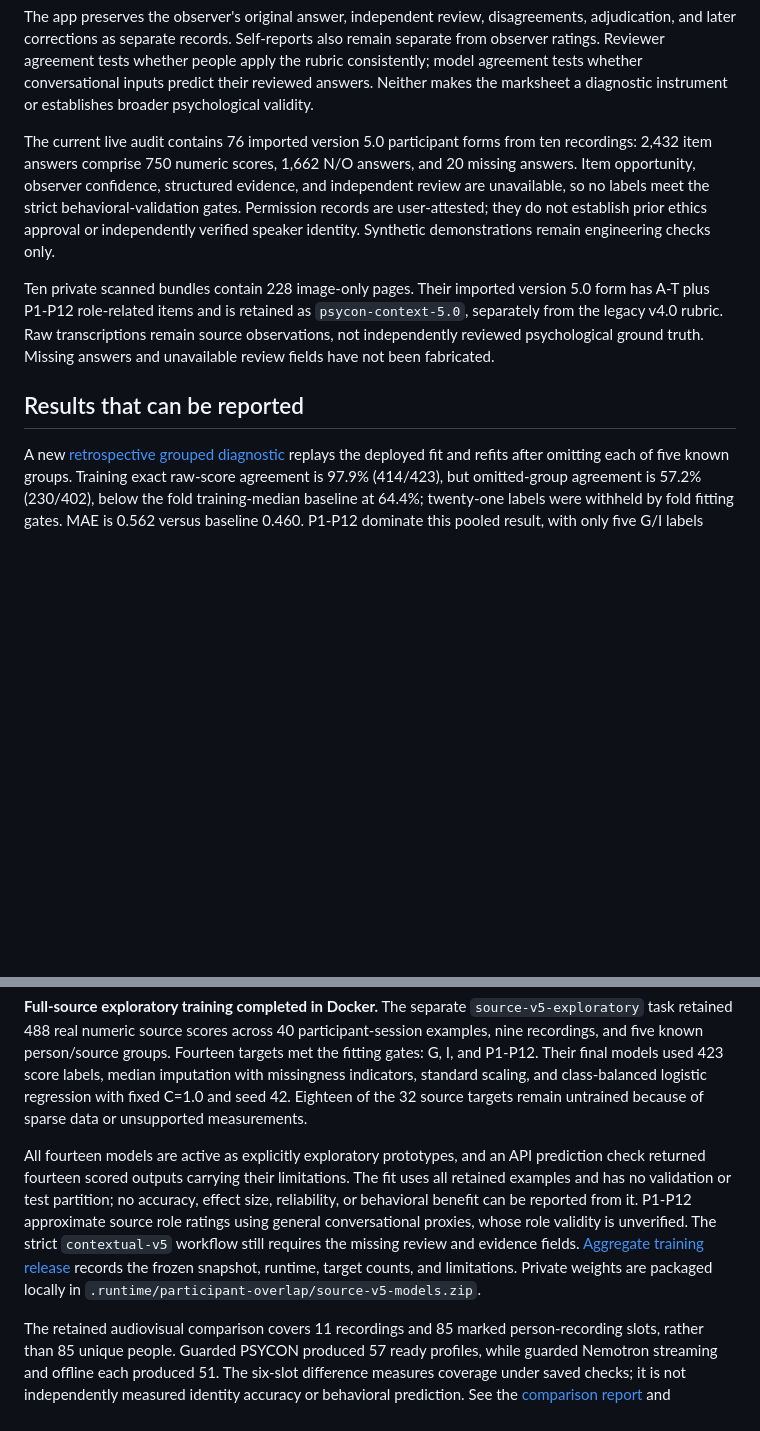
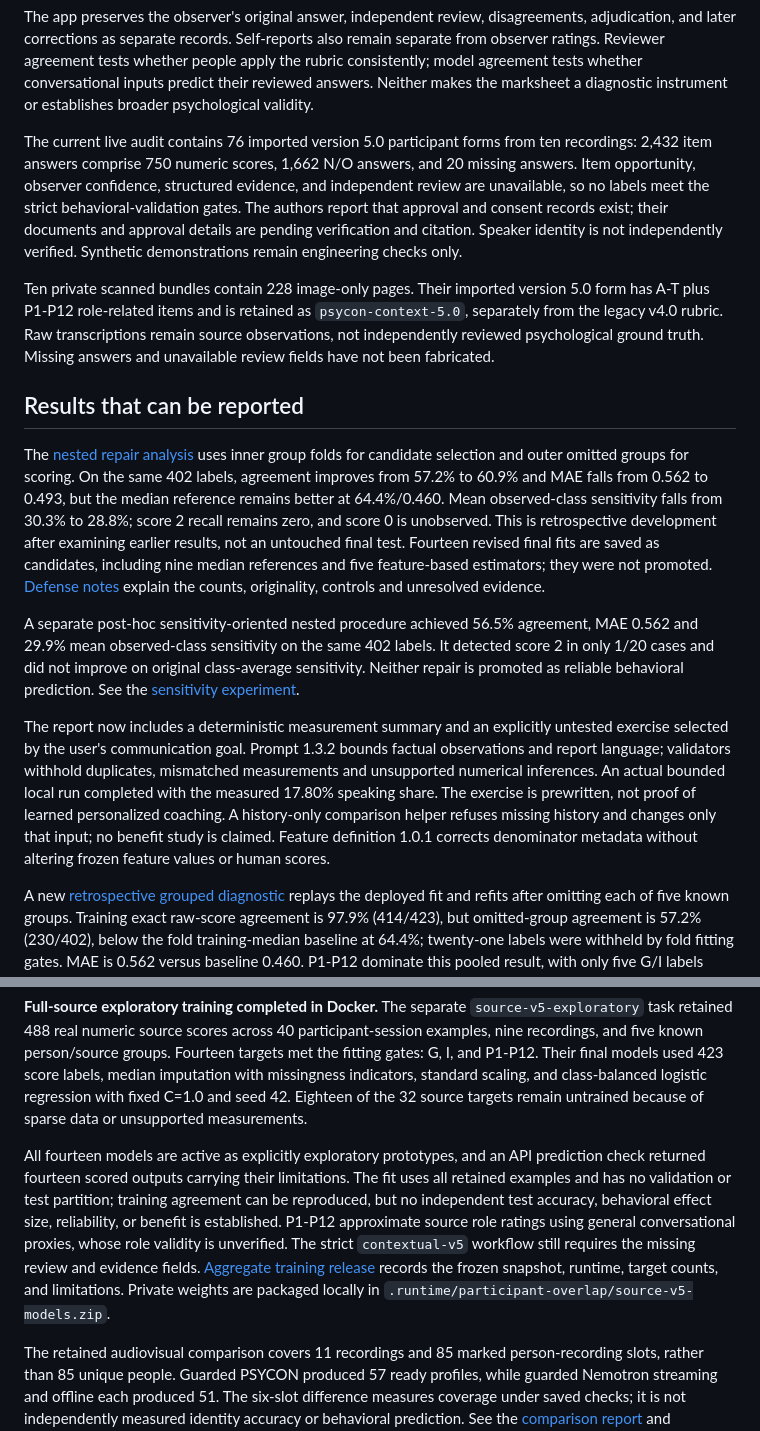
Before and after one commit to ArjunCodess/PSYCON, a Markdown page: README.md, 2 parts joined by grey strips. GitHub-like rendering; blank space fills up the shorter version.

Commit message:
clarify prediction limits

```diff
--- a/README.md
+++ b/README.md
@@ -48,17 +48,23 @@ Scores above zero require timestamps and the surrounding event. The interpretati
 
 The app preserves the observer's original answer, independent review, disagreements, adjudication, and later corrections as separate records. Self-reports also remain separate from observer ratings. Reviewer agreement tests whether people apply the rubric consistently; model agreement tests whether conversational inputs predict their reviewed answers. Neither makes the marksheet a diagnostic instrument or establishes broader psychological validity.
 
-The current live audit contains 76 imported version 5.0 participant forms from ten recordings: 2,432 item answers comprise 750 numeric scores, 1,662 N/O answers, and 20 missing answers. Item opportunity, observer confidence, structured evidence, and independent review are unavailable, so no labels meet the strict behavioral-validation gates. Permission records are user-attested; they do not establish prior ethics approval or independently verified speaker identity. Synthetic demonstrations remain engineering checks only.
+The current live audit contains 76 imported version 5.0 participant forms from ten recordings: 2,432 item answers comprise 750 numeric scores, 1,662 N/O answers, and 20 missing answers. Item opportunity, observer confidence, structured evidence, and independent review are unavailable, so no labels meet the strict behavioral-validation gates. The authors report that approval and consent records exist; their documents and approval details are pending verification and citation. Speaker identity is not independently verified. Synthetic demonstrations remain engineering checks only.
 
 Ten private scanned bundles contain 228 image-only pages. Their imported version 5.0 form has A-T plus P1-P12 role-related items and is retained as `psycon-context-5.0`, separately from the legacy v4.0 rubric. Raw transcriptions remain source observations, not independently reviewed psychological ground truth. Missing answers and unavailable review fields have not been fabricated.
 
 ## Results that can be reported
 
+The [nested repair analysis](docs/report_assets/defensible-source-summary.json) uses inner group folds for candidate selection and outer omitted groups for scoring. On the same 402 labels, agreement improves from 57.2% to 60.9% and MAE falls from 0.562 to 0.493, but the median reference remains better at 64.4%/0.460. Mean observed-class sensitivity falls from 30.3% to 28.8%; score 2 recall remains zero, and score 0 is unobserved. This is retrospective development after examining earlier results, not an untouched final test. Fourteen revised final fits are saved as candidates, including nine median references and five feature-based estimators; they were not promoted. [Defense notes](docs/DEFENSE_NOTES.md) explain the counts, originality, controls and unresolved evidence.
+
+A separate post-hoc sensitivity-oriented nested procedure achieved 56.5% agreement, MAE 0.562 and 29.9% mean observed-class sensitivity on the same 402 labels. It detected score 2 in only 1/20 cases and did not improve on original class-average sensitivity. Neither repair is promoted as reliable behavioral prediction. See the [sensitivity experiment](docs/report_assets/sensitivity-source-summary.json).
+
+The report now includes a deterministic measurement summary and an explicitly untested exercise selected by the user's communication goal. Prompt 1.3.2 bounds factual observations and report language; validators withhold duplicates, mismatched measurements and unsupported numerical inferences. An actual bounded local run completed with the measured 17.80% speaking share. The exercise is prewritten, not proof of learned personalized coaching. A history-only comparison helper refuses missing history and changes only that input; no benefit study is claimed. Feature definition 1.0.1 corrects denominator metadata without altering frozen feature values or human scores.
+
 A new [retrospective grouped diagnostic](docs/report_assets/source-cross-validation-summary.json) replays the deployed fit and refits after omitting each of five known groups. Training exact raw-score agreement is 97.9% (414/423), but omitted-group agreement is 57.2% (230/402), below the fold training-median baseline at 64.4%; twenty-one labels were withheld by fold fitting gates. MAE is 0.562 versus baseline 0.460. P1-P12 dominate this pooled result, with only five G/I labels scored in CV. This is exploratory raw-score evidence, not an independent final test or validated psychological accuracy. A current LLM report generated successfully but mostly paraphrased the topic and repeated claims; its example had no eligible history, so personalization benefit remains untested.
 
 **Full-source exploratory training completed in Docker.** The separate `source-v5-exploratory` task retained 488 real numeric source scores across 40 participant-session examples, nine recordings, and five known person/source groups. Fourteen targets met the fitting gates: G, I, and P1-P12. Their final models used 423 score labels, median imputation with missingness indicators, standard scaling, and class-balanced logistic regression with fixed C=1.0 and seed 42. Eighteen of the 32 source targets remain untrained because of sparse data or unsupported measurements.
 
-All fourteen models are active as explicitly exploratory prototypes, and an API prediction check returned fourteen scored outputs carrying their limitations. The fit uses all retained examples and has no validation or test partition; no accuracy, effect size, reliability, or behavioral benefit can be reported from it. P1-P12 approximate source role ratings using general conversational proxies, whose role validity is unverified. The strict `contextual-v5` workflow still requires the missing review and evidence fields. [Aggregate training release](docs/report_assets/source-training-summary.json) records the frozen snapshot, runtime, target counts, and limitations. Private weights are packaged locally in `.runtime/participant-overlap/source-v5-models.zip`.
+All fourteen models are active as explicitly exploratory prototypes, and an API prediction check returned fourteen scored outputs carrying their limitations. The fit uses all retained examples and has no validation or test partition; training agreement can be reproduced, but no independent test accuracy, behavioral effect size, reliability, or benefit is established. P1-P12 approximate source role ratings using general conversational proxies, whose role validity is unverified. The strict `contextual-v5` workflow still requires the missing review and evidence fields. [Aggregate training release](docs/report_assets/source-training-summary.json) records the frozen snapshot, runtime, target counts, and limitations. Private weights are packaged locally in `.runtime/participant-overlap/source-v5-models.zip`.
 
 
 The retained audiovisual comparison covers 11 recordings and 85 marked person-recording slots, rather than 85 unique people. Guarded PSYCON produced 57 ready profiles, while guarded Nemotron streaming and offline each produced 51. The six-slot difference measures coverage under saved checks; it is not independently measured identity accuracy or behavioral prediction. See the [comparison report](docs/group_discussions_final_report.md) and [committed aggregate data](docs/report_assets/nemotron-benchmark-summary.json).
```
